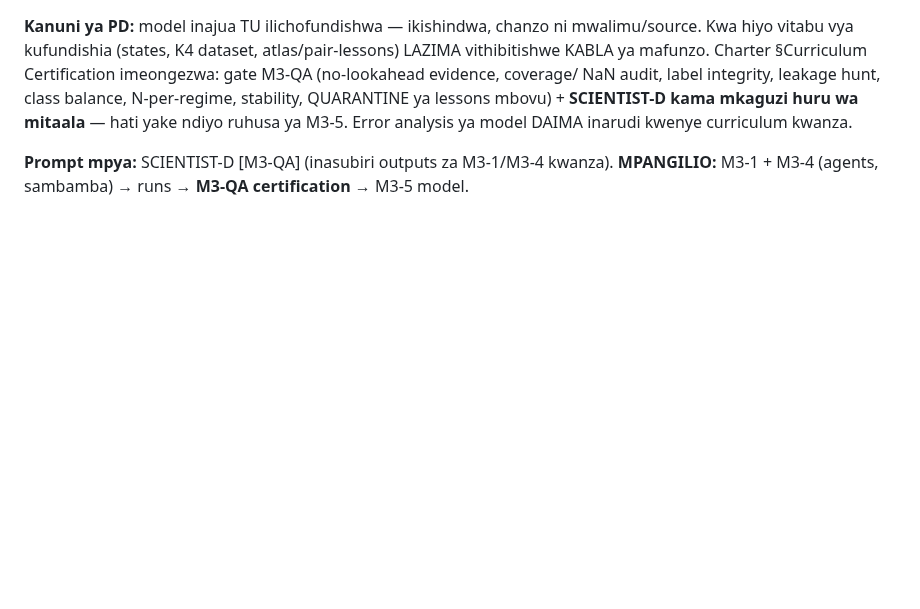
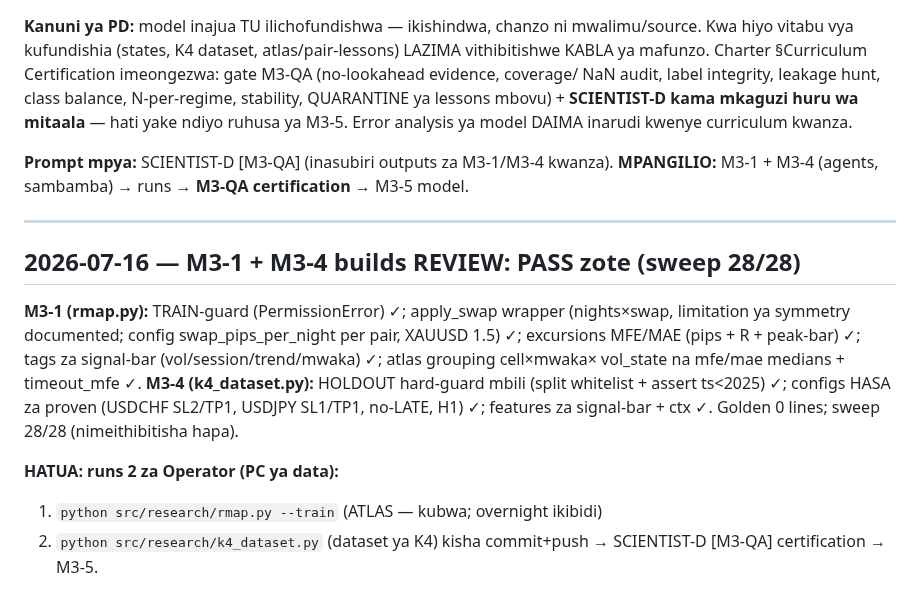
Before and after one commit to Majorsoln/elitefx1, a Markdown page: docs/CHIEF_STATUS.md, the part around the change. GitHub-like rendering; blank space fills up the shorter version.

Commit message:
M3-1 + M3-4 builds review PASS (sweep 28/28) - tayari kwa data runs
rmap: TRAIN-guard, swap wrapper, MFE/MAE, tags. k4_dataset: HOLDOUT hard-guards, proven configs,
signal-bar features. Golden 0. Next: rmap --train + k4_dataset runs -> M3-QA certification.

Co-Authored-By: Claude Fable 5 <noreply@anthropic.com>
Claude-Session: https://claude.ai/code/session_01BWuTgYMBi4cDAHmDyUqr2s

```diff
--- a/docs/CHIEF_STATUS.md
+++ b/docs/CHIEF_STATUS.md
@@ -950,3 +950,19 @@ Error analysis ya model DAIMA inarudi kwenye curriculum kwanza.
 
 **Prompt mpya:** SCIENTIST-D [M3-QA] (inasubiri outputs za M3-1/M3-4 kwanza).
 **MPANGILIO:** M3-1 + M3-4 (agents, sambamba) → runs → **M3-QA certification** → M3-5 model.
+
+---
+
+## 2026-07-16 — M3-1 + M3-4 builds REVIEW: PASS zote (sweep 28/28)
+
+**M3-1 (rmap.py):** TRAIN-guard (PermissionError) ✓; apply_swap wrapper (nights×swap, limitation
+ya symmetry documented; config swap_pips_per_night per pair, XAUUSD 1.5) ✓; excursions MFE/MAE
+(pips + R + peak-bar) ✓; tags za signal-bar (vol/session/trend/mwaka) ✓; atlas grouping cell×mwaka×
+vol_state na mfe/mae medians + timeout_mfe ✓. **M3-4 (k4_dataset.py):** HOLDOUT hard-guard mbili
+(split whitelist + assert ts<2025) ✓; configs HASA za proven (USDCHF SL2/TP1, USDJPY SL1/TP1,
+no-LATE, H1) ✓; features za signal-bar + ctx ✓. Golden 0 lines; sweep 28/28 (nimeithibitisha hapa).
+
+**HATUA: runs 2 za Operator (PC ya data):**
+  1. `python src/research/rmap.py --train` (ATLAS — kubwa; overnight ikibidi)
+  2. `python src/research/k4_dataset.py` (dataset ya K4)
+  kisha commit+push → SCIENTIST-D [M3-QA] certification → M3-5.
```
